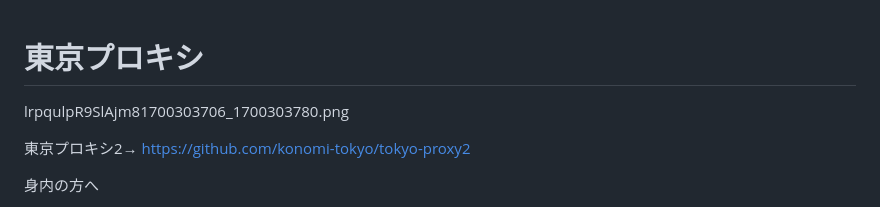
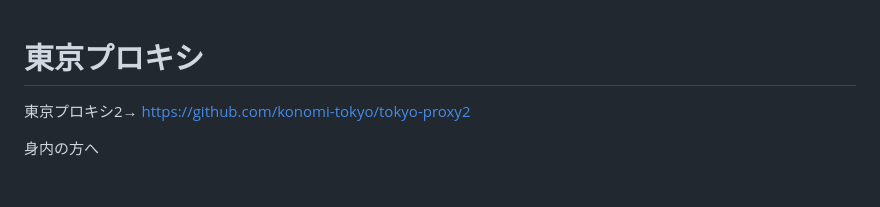
Before and after one commit to konomi-tokyo/tokyo-proxy-V2, a Markdown page: README.md, the part around the change. Rendered like a GitHub page; blank space fills up the shorter version.

```diff
--- a/README.md
+++ b/README.md
@@ -1,6 +1,6 @@
 # 東京プロキシ
 
-lrpqulpR9SlAjm81700303706_1700303780.png
+
 
 東京プロキシ2→ https://github.com/konomi-tokyo/tokyo-proxy2
 
```
